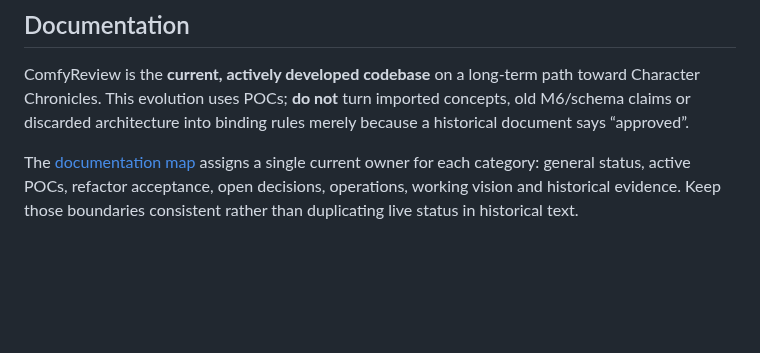
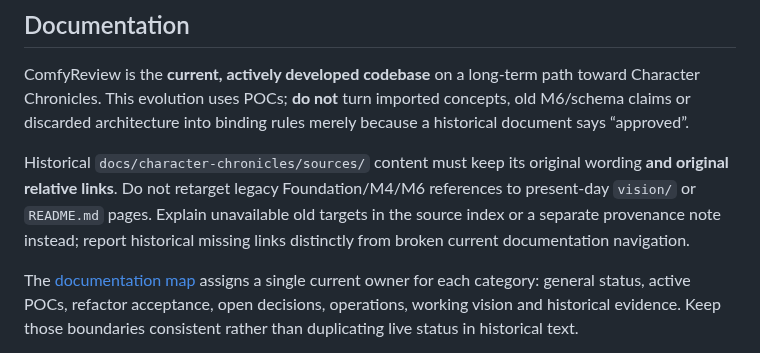
Before and after one commit to Lexoniarus/ComfyReview, a Markdown page: AGENTS.md, the part around the change. GitHub-like rendering; blank space fills up the shorter version.

Commit message:
docs: prevent agents from rewriting historical source links into current authority

```diff
--- a/AGENTS.md
+++ b/AGENTS.md
@@ -149,6 +149,13 @@ path toward Character Chronicles. This evolution uses POCs; **do not**
 turn imported concepts, old M6/schema claims or discarded architecture into
 binding rules merely because a historical document says “approved”.
 
+Historical `docs/character-chronicles/sources/` content must keep its
+original wording **and original relative links**. Do not retarget legacy
+Foundation/M4/M6 references to present-day `vision/` or `README.md` pages.
+Explain unavailable old targets in the source index or a separate provenance
+note instead; report historical missing links distinctly from broken current
+documentation navigation.
+
 The [documentation map](docs/README.md) assigns a single current owner
 for each category: general status, active POCs, refactor acceptance, open
 decisions, operations, working vision and historical evidence. Keep those
```
